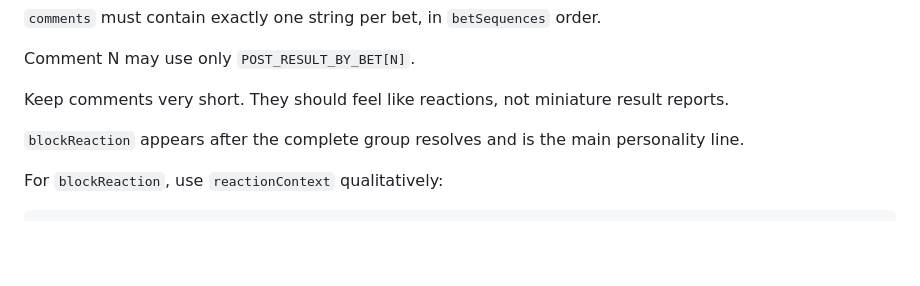
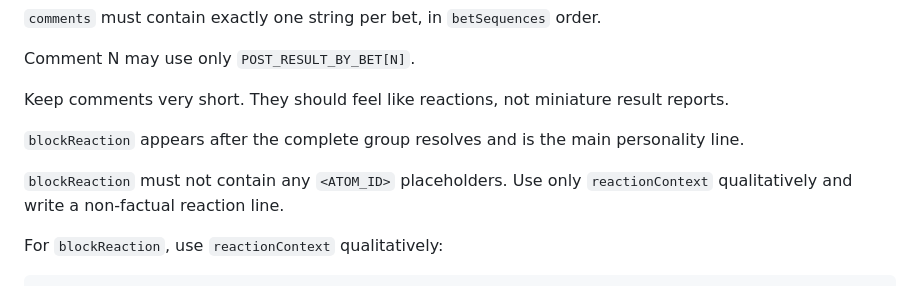
Before and after one commit to rorygleeson/TabAPIvbeta2, a Markdown page: contracts/planner-prompt.md, the part around the change. GitHub-like rendering; blank space fills up the shorter version.

Commit message:
Forbid atoms in Scene 8 block reactions

````diff
--- a/contracts/planner-prompt.md
+++ b/contracts/planner-prompt.md
@@ -266,6 +266,8 @@ Keep comments very short. They should feel like reactions, not miniature result
 
 `blockReaction` appears after the complete group resolves and is the main personality line.
 
+`blockReaction` must not contain any `<ATOM_ID>` placeholders. Use only `reactionContext` qualitatively and write a non-factual reaction line.
+
 For `blockReaction`, use `reactionContext` qualitatively:
 
 ```text
````
